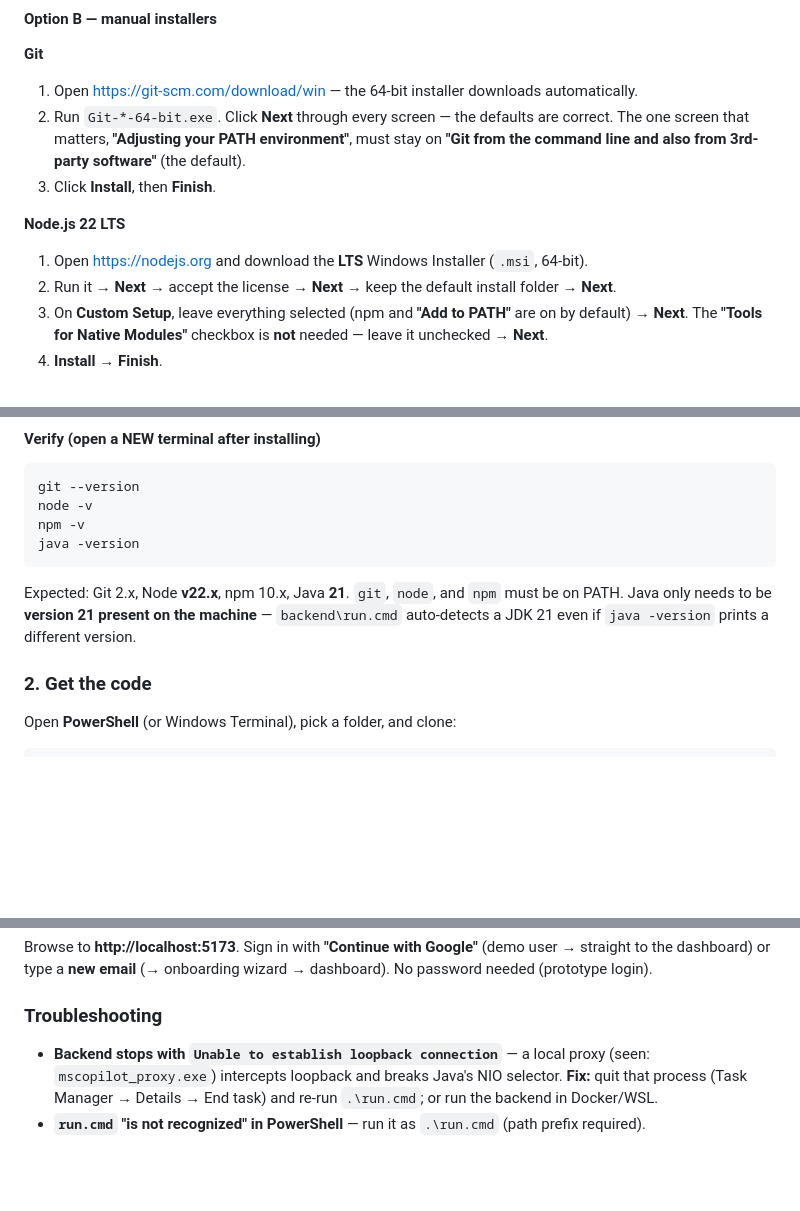
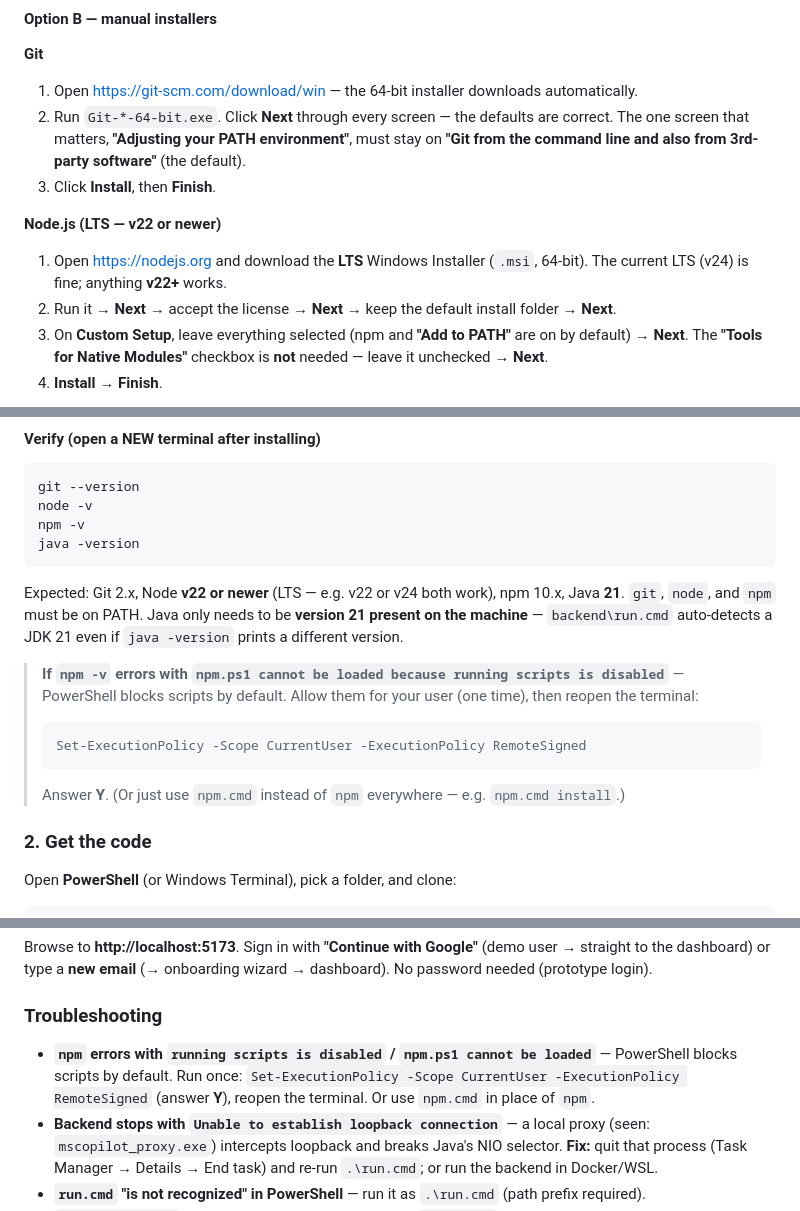
Before and after one commit to aalqaissi/fluenta-web, a Markdown page: README.md, 3 parts joined by grey strips. GitHub-like rendering; blank space fills up the shorter version.

Commit message:
docs: README notes for npm PowerShell execution-policy fix + Node LTS v22+ (24 ok)
Co-Authored-By: Claude Opus 4.8 <noreply@anthropic.com>

````diff
--- a/README.md
+++ b/README.md
@@ -68,8 +68,9 @@ to **Verify** below.
    **"Git from the command line and also from 3rd-party software"** (the default).
 3. Click **Install**, then **Finish**.
 
-**Node.js 22 LTS**
-1. Open https://nodejs.org and download the **LTS** Windows Installer (`.msi`, 64-bit).
+**Node.js (LTS — v22 or newer)**
+1. Open https://nodejs.org and download the **LTS** Windows Installer (`.msi`, 64-bit). The current
+   LTS (v24) is fine; anything **v22+** works.
 2. Run it → **Next** → accept the license → **Next** → keep the default install folder → **Next**.
 3. On **Custom Setup**, leave everything selected (npm and **"Add to PATH"** are on by default) → **Next**.
    The **"Tools for Native Modules"** checkbox is **not** needed — leave it unchecked → **Next**.
@@ -93,9 +94,16 @@ npm -v
 java -version
 ```
 
-Expected: Git 2.x, Node **v22.x**, npm 10.x, Java **21**. `git`, `node`, and `npm` must be on PATH.
-Java only needs to be **version 21 present on the machine** — `backend\run.cmd` auto-detects a JDK 21
-even if `java -version` prints a different version.
+Expected: Git 2.x, Node **v22 or newer** (LTS — e.g. v22 or v24 both work), npm 10.x, Java **21**.
+`git`, `node`, and `npm` must be on PATH. Java only needs to be **version 21 present on the machine**
+— `backend\run.cmd` auto-detects a JDK 21 even if `java -version` prints a different version.
+
+> **If `npm -v` errors with `npm.ps1 cannot be loaded because running scripts is disabled`** —
+> PowerShell blocks scripts by default. Allow them for your user (one time), then reopen the terminal:
+> ```bash
+> Set-ExecutionPolicy -Scope CurrentUser -ExecutionPolicy RemoteSigned
+> ```
+> Answer **Y**. (Or just use `npm.cmd` instead of `npm` everywhere — e.g. `npm.cmd install`.)
 
 ### 2. Get the code
 
@@ -141,6 +149,9 @@ the dashboard) or type a **new email** (→ onboarding wizard → dashboard). No
 
 ### Troubleshooting
 
+- **`npm` errors with `running scripts is disabled` / `npm.ps1 cannot be loaded`** — PowerShell blocks
+  scripts by default. Run once: `Set-ExecutionPolicy -Scope CurrentUser -ExecutionPolicy RemoteSigned`
+  (answer **Y**), reopen the terminal. Or use `npm.cmd` in place of `npm`.
 - **Backend stops with `Unable to establish loopback connection`** — a local proxy (seen:
   `mscopilot_proxy.exe`) intercepts loopback and breaks Java's NIO selector. **Fix:** quit that
   process (Task Manager → Details → End task) and re-run `.\run.cmd`; or run the backend in Docker/WSL.
````
Also changed, not shown: other parts of README.md (+1 -1 lines).
